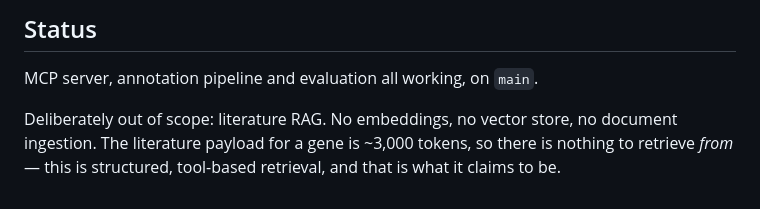
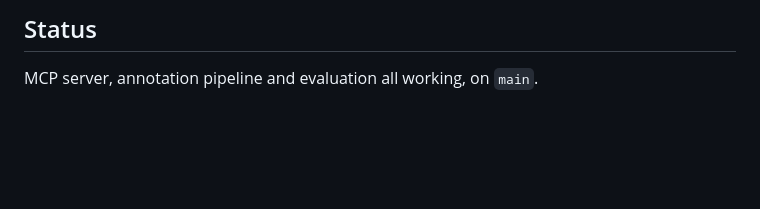
Before and after one commit to YaaOppong/kegg-string-mcp, a Markdown page: README.md, the part around the change. Rendered like a GitHub page; blank space fills up the shorter version.

Commit message:
Drop the out-of-scope RAG note from the README

```diff
--- a/README.md
+++ b/README.md
@@ -314,8 +314,3 @@ it redistributes no third-party data. Terms remain the caller's responsibility:
 ## Status
 
 MCP server, annotation pipeline and evaluation all working, on `main`.
-
-Deliberately out of scope: literature RAG. No embeddings, no vector store, no document
-ingestion. The literature payload for a gene is ~3,000 tokens, so there is nothing to
-retrieve *from* — this is structured, tool-based retrieval, and that is what it claims
-to be.
```
